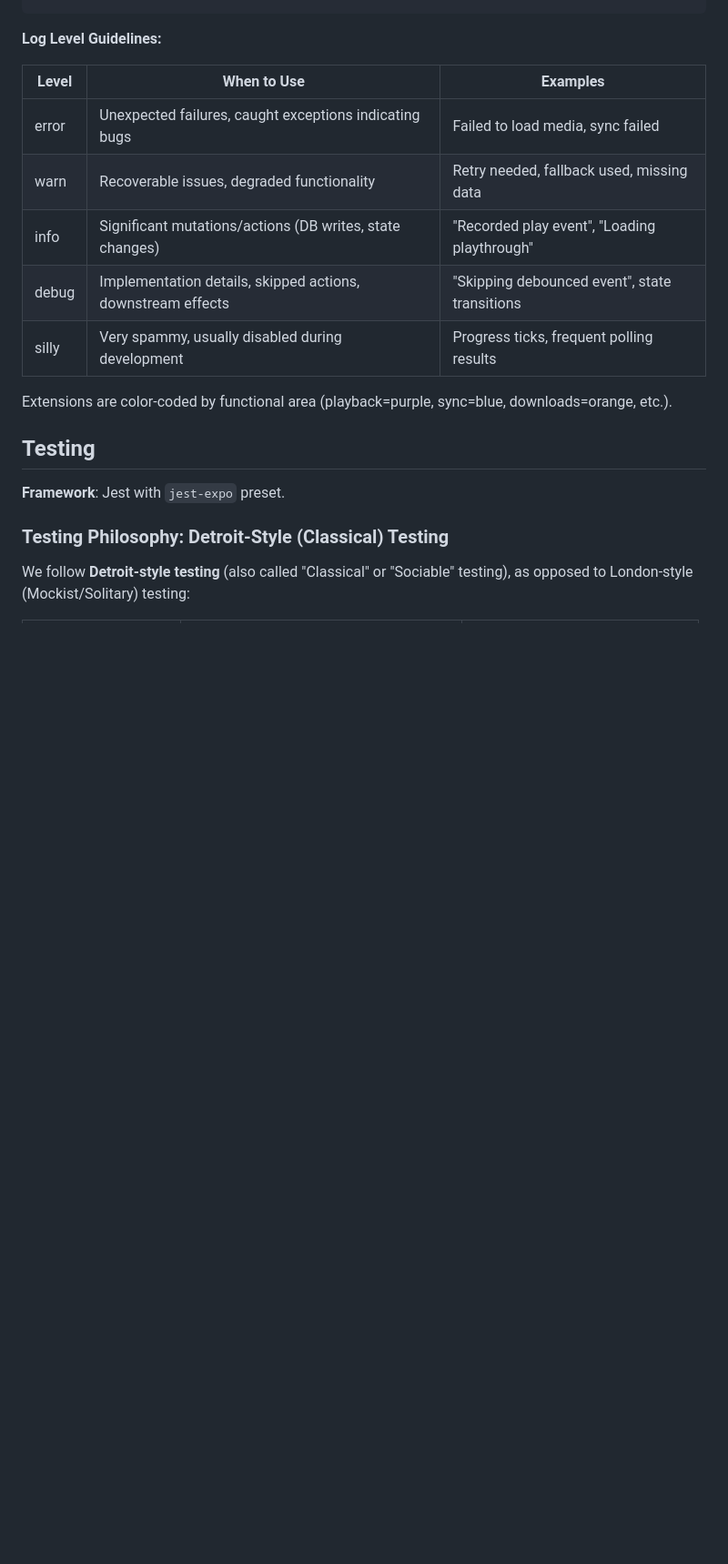
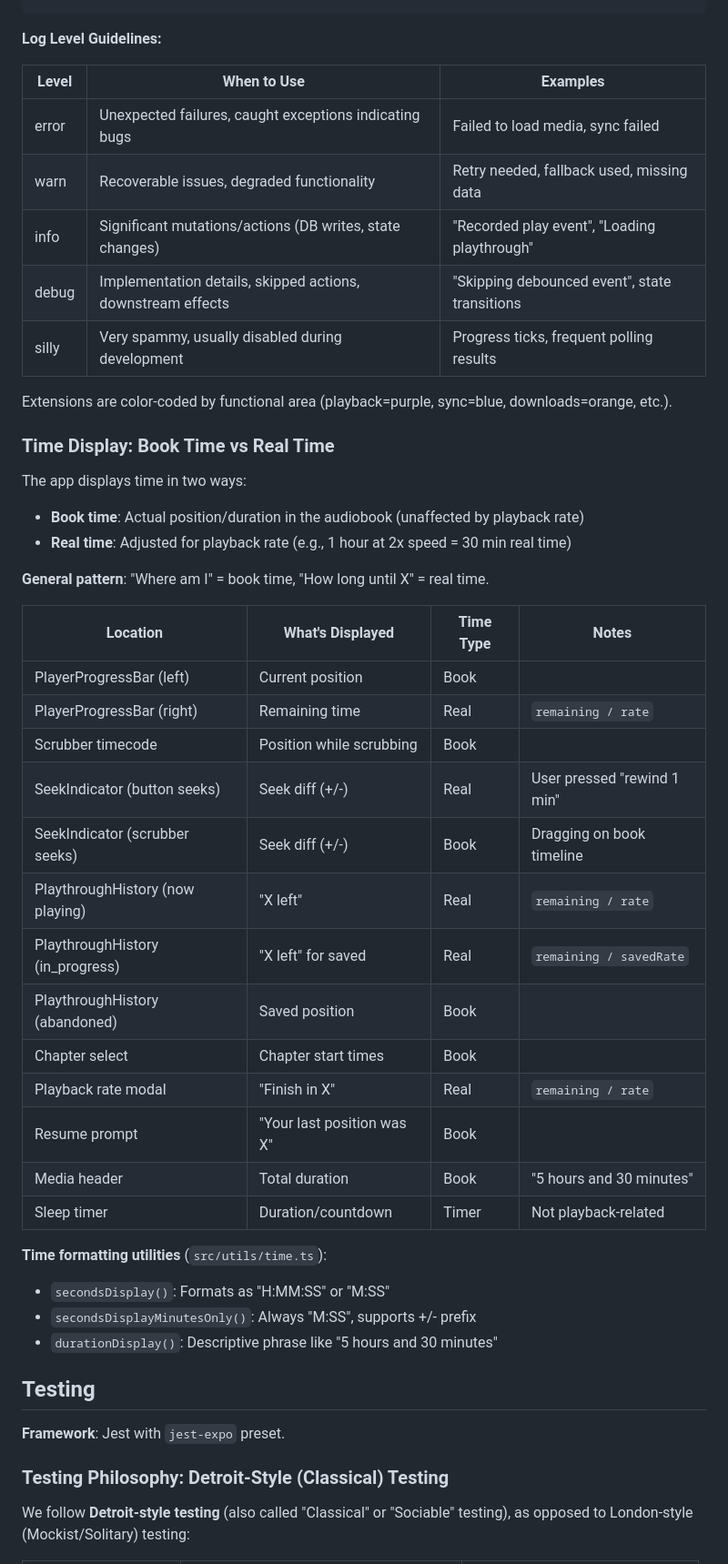
Before and after one commit to ambry-app/ambry-mobile-next, a Markdown page: AGENTS.md, the part around one of its changes. Shown at 91% size. Drawn GitHub-style; blank space fills up the shorter version.

Commit message:
Add description of time display throughout the app in AGENTS.md; formatted the file too

```diff
--- a/AGENTS.md
+++ b/AGENTS.md
@@ -441,15 +441,46 @@ log.debug("Implementation detail");
 
 **Log Level Guidelines:**
 
-| Level | When to Use                                                | Examples                                    |
-| ----- | ---------------------------------------------------------- | ------------------------------------------- |
-| error | Unexpected failures, caught exceptions indicating bugs     | Failed to load media, sync failed           |
-| warn  | Recoverable issues, degraded functionality                 | Retry needed, fallback used, missing data   |
-| info  | Significant mutations/actions (DB writes, state changes)   | "Recorded play event", "Loading playthrough"|
-| debug | Implementation details, skipped actions, downstream effects| "Skipping debounced event", state transitions|
-| silly | Very spammy, usually disabled during development           | Progress ticks, frequent polling results    |
+| Level | When to Use                                                 | Examples                                      |
+| ----- | ----------------------------------------------------------- | --------------------------------------------- |
+| error | Unexpected failures, caught exceptions indicating bugs      | Failed to load media, sync failed             |
+| warn  | Recoverable issues, degraded functionality                  | Retry needed, fallback used, missing data     |
+| info  | Significant mutations/actions (DB writes, state changes)    | "Recorded play event", "Loading playthrough"  |
+| debug | Implementation details, skipped actions, downstream effects | "Skipping debounced event", state transitions |
+| silly | Very spammy, usually disabled during development            | Progress ticks, frequent polling results      |
 
 Extensions are color-coded by functional area (playback=purple, sync=blue, downloads=orange, etc.).
+
+### Time Display: Book Time vs Real Time
+
+The app displays time in two ways:
+
+- **Book time**: Actual position/duration in the audiobook (unaffected by playback rate)
+- **Real time**: Adjusted for playback rate (e.g., 1 hour at 2x speed = 30 min real time)
+
+**General pattern**: "Where am I" = book time, "How long until X" = real time.
+
+| Location                         | What's Displayed           | Time Type | Notes                       |
+| -------------------------------- | -------------------------- | --------- | --------------------------- |
+| PlayerProgressBar (left)         | Current position           | Book      |                             |
+| PlayerProgressBar (right)        | Remaining time             | Real      | `remaining / rate`          |
+| Scrubber timecode                | Position while scrubbing   | Book      |                             |
+| SeekIndicator (button seeks)     | Seek diff (+/-)            | Real      | User pressed "rewind 1 min" |
+| SeekIndicator (scrubber seeks)   | Seek diff (+/-)            | Book      | Dragging on book timeline   |
+| PlaythroughHistory (now playing) | "X left"                   | Real      | `remaining / rate`          |
+| PlaythroughHistory (in_progress) | "X left" for saved         | Real      | `remaining / savedRate`     |
+| PlaythroughHistory (abandoned)   | Saved position             | Book      |                             |
+| Chapter select                   | Chapter start times        | Book      |                             |
+| Playback rate modal              | "Finish in X"              | Real      | `remaining / rate`          |
+| Resume prompt                    | "Your last position was X" | Book      |                             |
+| Media header                     | Total duration             | Book      | "5 hours and 30 minutes"    |
+| Sleep timer                      | Duration/countdown         | Timer     | Not playback-related        |
+
+**Time formatting utilities** (`src/utils/time.ts`):
+
+- `secondsDisplay()`: Formats as "H:MM:SS" or "M:SS"
+- `secondsDisplayMinutesOnly()`: Always "M:SS", supports +/- prefix
+- `durationDisplay()`: Descriptive phrase like "5 hours and 30 minutes"
 
 ## Testing
 
```
Also changed, not shown: other parts of AGENTS.md (+34 -5 lines).
